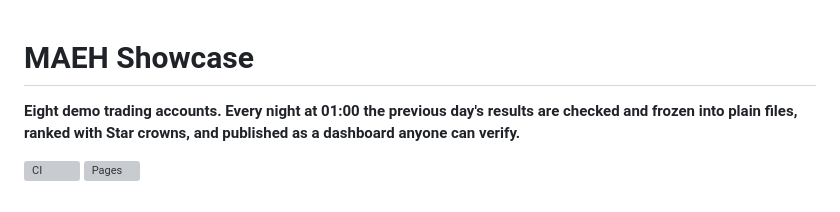
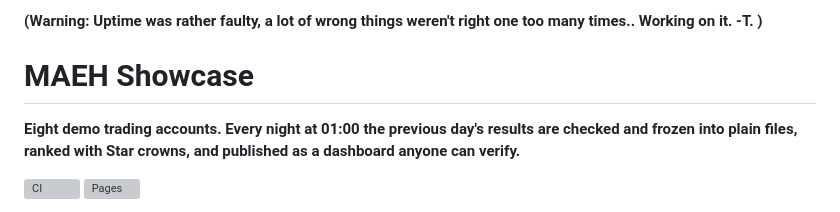
Before and after one commit to IllimitedEnterprise/MAEH-Showcase, a Markdown page: README.md, the part around the change. Rendered like a GitHub page; grey boxes are pictures that could not be loaded.

```diff
--- a/README.md
+++ b/README.md
@@ -1,3 +1,4 @@
+**(Warning: Uptime was rather faulty, a lot of wrong things weren't right one too many times.. Working on it. -T. )**
 # MAEH Showcase
 
 **Eight demo trading accounts. Every night at 01:00 the previous day's results are checked and frozen
```
